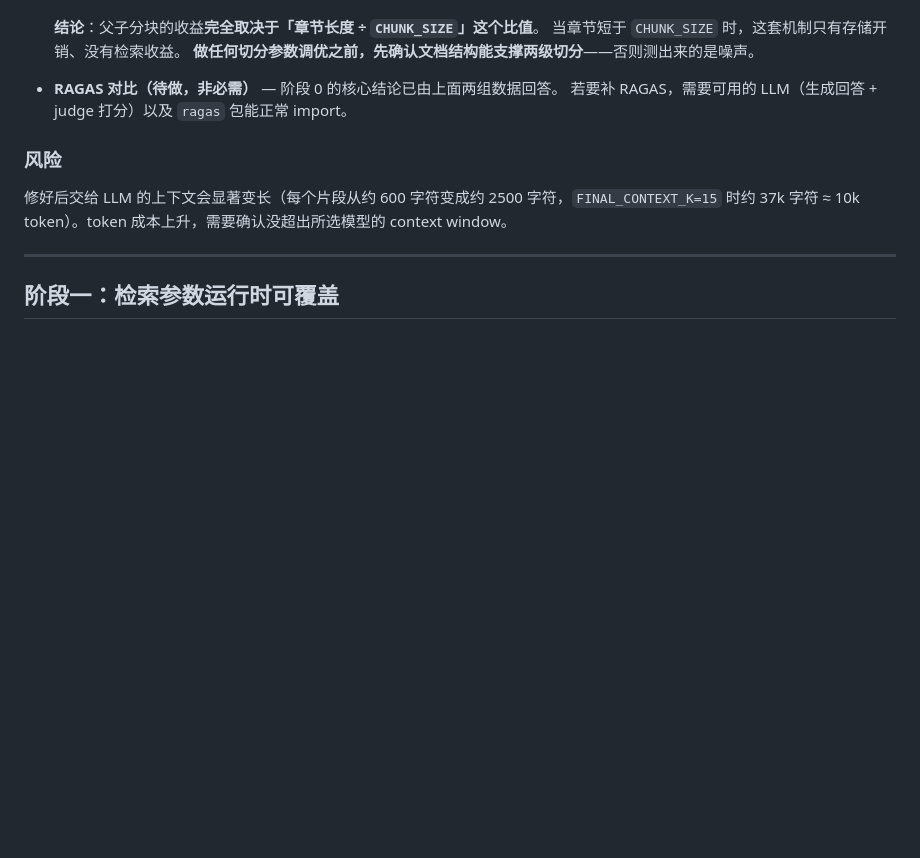
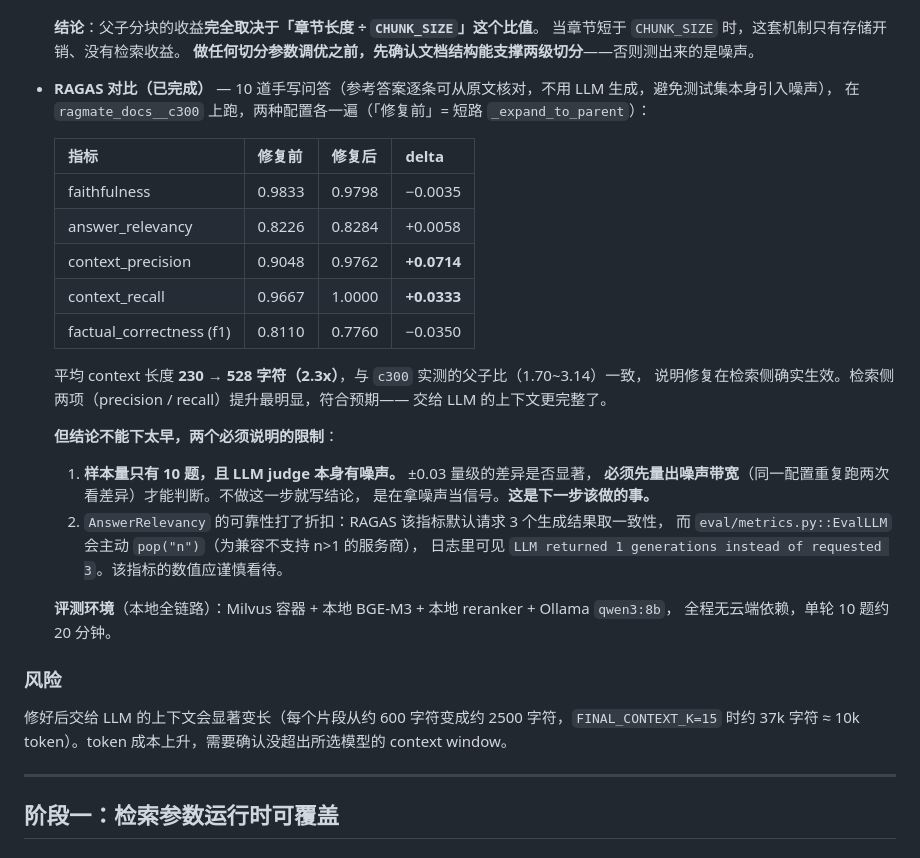
Before and after one commit to lg114/RagMate, a Markdown page: RETRIEVAL_EXPERIMENTS.md, the part around the change. Rendered like a GitHub page; blank space fills up the shorter version.

```diff
--- a/RETRIEVAL_EXPERIMENTS.md
+++ b/RETRIEVAL_EXPERIMENTS.md
@@ -98,8 +98,32 @@ candidates.append({
   当章节短于 `CHUNK_SIZE` 时，这套机制只有存储开销、没有检索收益。
   **做任何切分参数调优之前，先确认文档结构能支撑两级切分**——否则测出来的是噪声。
 
-- **RAGAS 对比（待做，非必需）** — 阶段 0 的核心结论已由上面两组数据回答。
-  若要补 RAGAS，需要可用的 LLM（生成回答 + judge 打分）以及 `ragas` 包能正常 import。
+- **RAGAS 对比（已完成）** — 10 道手写问答（参考答案逐条可从原文核对，不用 LLM 生成，避免测试集本身引入噪声），
+  在 `ragmate_docs__c300` 上跑，两种配置各一遍（「修复前」= 短路 `_expand_to_parent`）：
+
+  | 指标 | 修复前 | 修复后 | delta |
+  |---|---|---|---|
+  | faithfulness | 0.9833 | 0.9798 | −0.0035 |
+  | answer_relevancy | 0.8226 | 0.8284 | +0.0058 |
+  | context_precision | 0.9048 | 0.9762 | **+0.0714** |
+  | context_recall | 0.9667 | 1.0000 | **+0.0333** |
+  | factual_correctness (f1) | 0.8110 | 0.7760 | −0.0350 |
+
+  平均 context 长度 **230 → 528 字符（2.3x）**，与 `c300` 实测的父子比（1.70~3.14）一致，
+  说明修复在检索侧确实生效。检索侧两项（precision / recall）提升最明显，符合预期——
+  交给 LLM 的上下文更完整了。
+
+  **但结论不能下太早，两个必须说明的限制**：
+
+  1. **样本量只有 10 题，且 LLM judge 本身有噪声。** ±0.03 量级的差异是否显著，
+     **必须先量出噪声带宽**（同一配置重复跑两次看差异）才能判断。不做这一步就写结论，
+     是在拿噪声当信号。**这是下一步该做的事。**
+  2. `AnswerRelevancy` 的可靠性打了折扣：RAGAS 该指标默认请求 3 个生成结果取一致性，
+     而 `eval/metrics.py::EvalLLM` 会主动 `pop("n")`（为兼容不支持 n>1 的服务商），
+     日志里可见 `LLM returned 1 generations instead of requested 3`。该指标的数值应谨慎看待。
+
+  **评测环境**（本地全链路）：Milvus 容器 + 本地 BGE-M3 + 本地 reranker + Ollama `qwen3:8b`，
+  全程无云端依赖，单轮 10 题约 20 分钟。
 
 ### 风险
 
```
